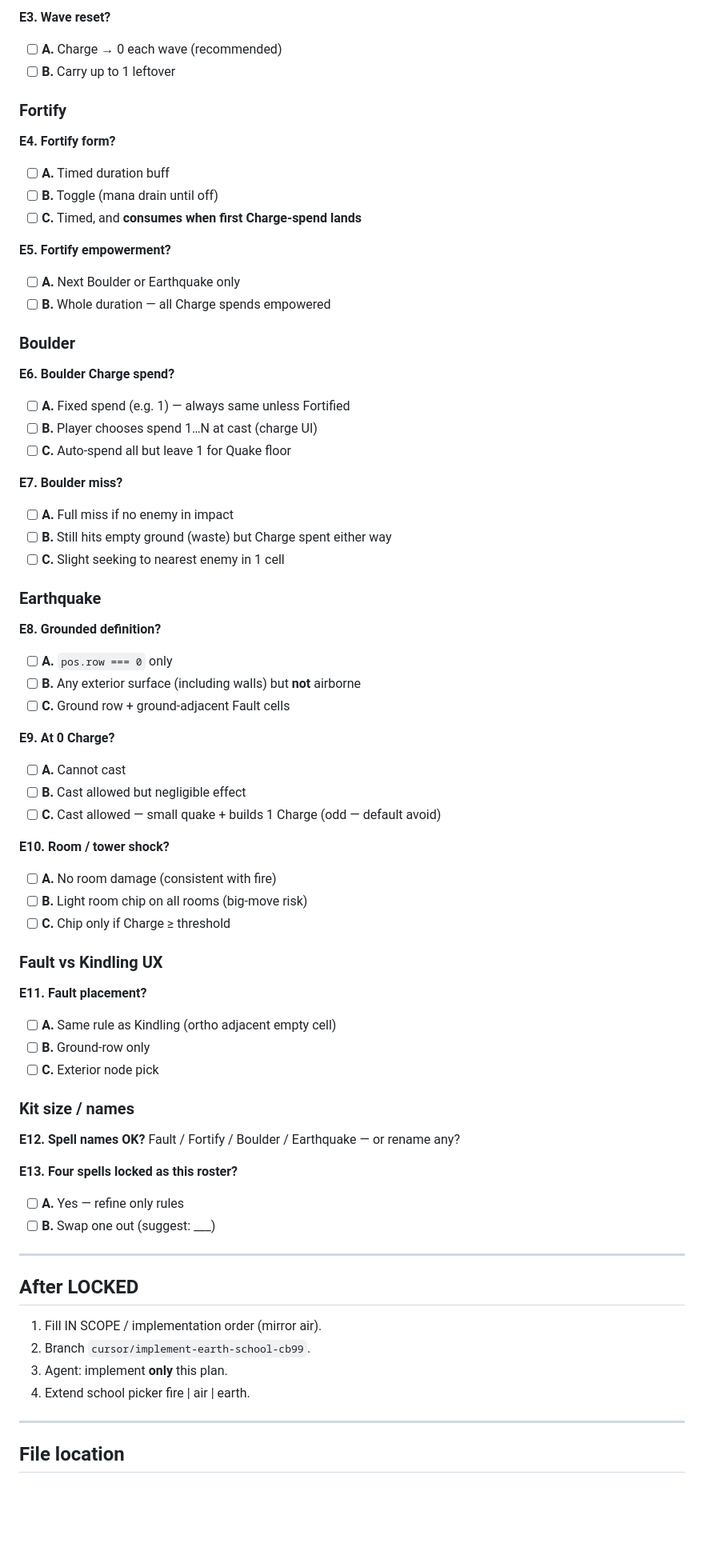
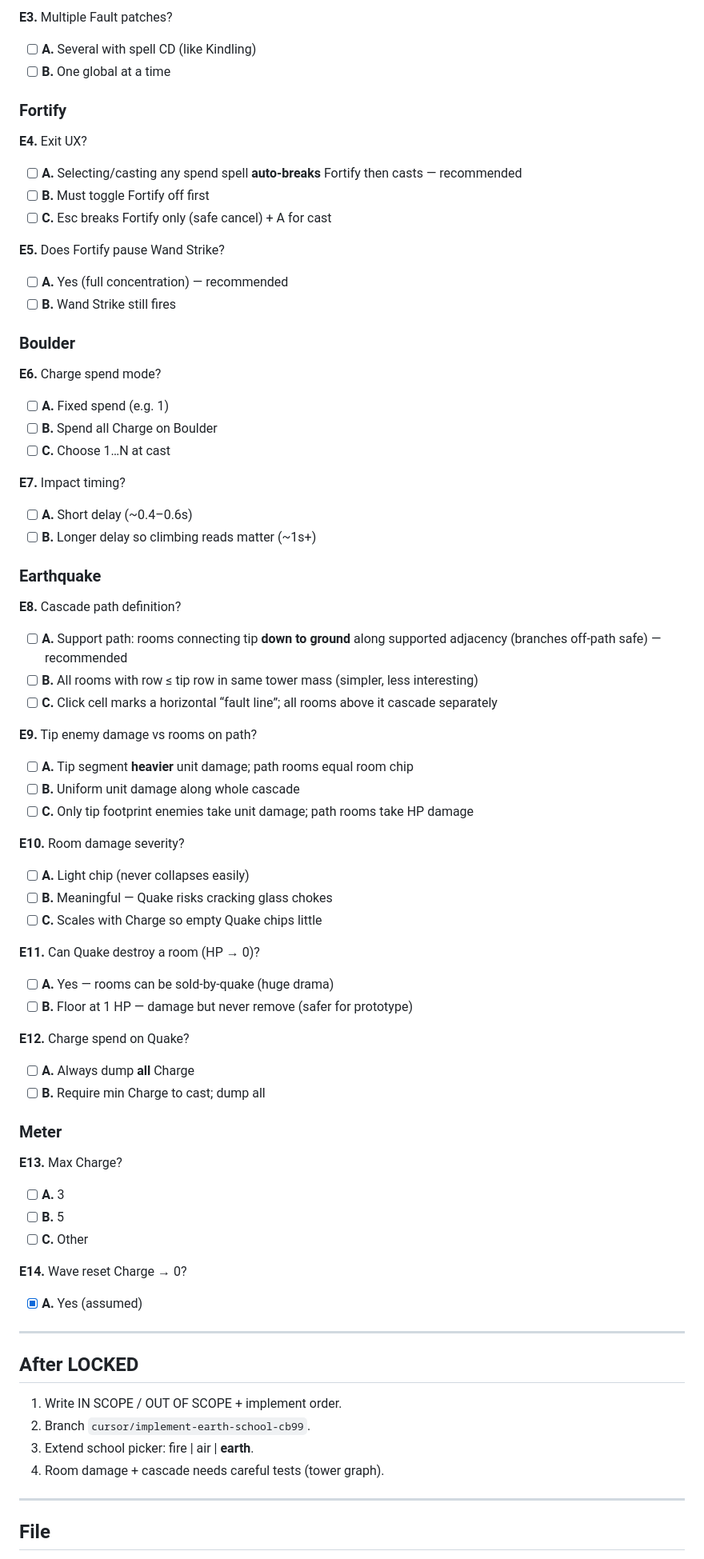
Before and after one commit to katerberg/wizard-tower-builder, a Markdown page: .cursor/plans/spell_school_earth.plan.md, the part around one of its changes. Shown at 80% size. GitHub-like rendering; blank space fills up the shorter version.

```diff
--- a/.cursor/plans/spell_school_earth.plan.md
+++ b/.cursor/plans/spell_school_earth.plan.md
@@ -206,73 +235,75 @@ Playtest: all **4 earth spells** on hotbar when earth selected.
 
-**E3. Wave reset?**
-- [ ] **A.** Charge → 0 each wave (recommended)
-- [ ] **B.** Carry up to 1 leftover
+**E3.** Multiple Fault patches?
+- [ ] **A.** Several with spell CD (like Kindling)
+- [ ] **B.** One global at a time
 
 ### Fortify
 
-**E4. Fortify form?**
-- [ ] **A.** Timed duration buff
-- [ ] **B.** Toggle (mana drain until off)
-- [ ] **C.** Timed, and **consumes when first Charge-spend lands**
+**E4.** Exit UX?
+- [ ] **A.** Selecting/casting any spend spell **auto-breaks** Fortify then casts — recommended
+- [ ] **B.** Must toggle Fortify off first
+- [ ] **C.** Esc breaks Fortify only (safe cancel) + A for cast
 
-**E5. Fortify empowerment?**
-- [ ] **A.** Next Boulder or Earthquake only
-- [ ] **B.** Whole duration — all Charge spends empowered
+**E5.** Does Fortify pause Wand Strike?
+- [ ] **A.** Yes (full concentration) — recommended
+- [ ] **B.** Wand Strike still fires
 
 ### Boulder
 
-**E6. Boulder Charge spend?**
-- [ ] **A.** Fixed spend (e.g. 1) — always same unless Fortified
-- [ ] **B.** Player chooses spend 1…N at cast (charge UI)
-- [ ] **C.** Auto-spend all but leave 1 for Quake floor
+**E6.** Charge spend mode?
+- [ ] **A.** Fixed spend (e.g. 1)
+- [ ] **B.** Spend all Charge on Boulder
+- [ ] **C.** Choose 1…N at cast
 
-**E7. Boulder miss?**
-- [ ] **A.** Full miss if no enemy in impact
-- [ ] **B.** Still hits empty ground (waste) but Charge spent either way
-- [ ] **C.** Slight seeking to nearest enemy in 1 cell
+**E7.** Impact timing?
+- [ ] **A.** Short delay (~0.4–0.6s)
+- [ ] **B.** Longer delay so climbing reads matter (~1s+)
 
 ### Earthquake
 
-**E8. Grounded definition?**
-- [ ] **A.** `pos.row === 0` only
-- [ ] **B.** Any exterior surface (including walls) but **not** airborne
-- [ ] **C.** Ground row + ground-adjacent Fault cells
+**E8.** Cascade path definition?
+- [ ] **A.** Support path: rooms connecting tip **down to ground** along supported adjacency (branches off-path safe) — recommended
+- [ ] **B.** All rooms with row ≤ tip row in same tower mass (simpler, less interesting)
+- [ ] **C.** Click cell marks a horizontal “fault line”; all rooms above it cascade separately
 
-**E9. At 0 Charge?**
-- [ ] **A.** Cannot cast
-- [ ] **B.** Cast allowed but negligible effect
-- [ ] **C.** Cast allowed — small quake + builds 1 Charge (odd — default avoid)
+**E9.** Tip enemy damage vs rooms on path?
+- [ ] **A.** Tip segment **heavier** unit damage; path rooms equal room chip
+- [ ] **B.** Uniform unit damage along whole cascade
+- [ ] **C.** Only tip footprint enemies take unit damage; path rooms take HP damage
 
-**E10. Room / tower shock?**
-- [ ] **A.** No room damage (consistent with fire)
-- [ ] **B.** Light room chip on all rooms (big-move risk)
-- [ ] **C.** Chip only if Charge ≥ threshold
+**E10.** Room damage severity?
+- [ ] **A.** Light chip (never collapses easily)
+- [ ] **B.** Meaningful — Quake risks cracking glass chokes
+- [ ] **C.** Scales with Charge so empty Quake chips little
 
-### Fault vs Kindling UX
+**E11.** Can Quake destroy a room (HP → 0)?
+- [ ] **A.** Yes — rooms can be sold-by-quake (huge drama)
+- [ ] **B.** Floor at 1 HP — damage but never remove (safer for prototype)
 
-**E11. Fault placement?**
-- [ ] **A.** Same rule as Kindling (ortho adjacent empty cell)
-- [ ] **B.** Ground-row only
-- [ ] **C.** Exterior node pick
+**E12.** Charge spend on Quake?
+- [ ] **A.** Always dump **all** Charge
+- [ ] **B.** Require min Charge to cast; dump all
 
-### Kit size / names
+### Meter
 
-**E12. Spell names OK?** Fault / Fortify / Boulder / Earthquake — or rename any?
+**E13.** Max Charge?
+- [ ] **A.** 3
+- [ ] **B.** 5
+- [ ] **C.** Other
 
-**E13. Four spells locked as this roster?**
-- [ ] **A.** Yes — refine only rules
-- [ ] **B.** Swap one out (suggest: ___)
+**E14.** Wave reset Charge → 0?
+- [x] **A.** Yes (assumed)
 
 ---
 
 ## After LOCKED
 
-1. Fill IN SCOPE / implementation order (mirror air).
+1. Write IN SCOPE / OUT OF SCOPE + implement order.
 2. Branch `cursor/implement-earth-school-cb99`.
-3. Agent: implement **only** this plan.
-4. Extend school picker fire | air | earth.
+3. Extend school picker: fire | air | **earth**.
+4. Room damage + cascade needs careful tests (tower graph).
 
 ---
 
-## File location
+## File
 
```
Also changed, not shown: other parts of .cursor/plans/spell_school_earth.plan.md (+162 -133 lines).
